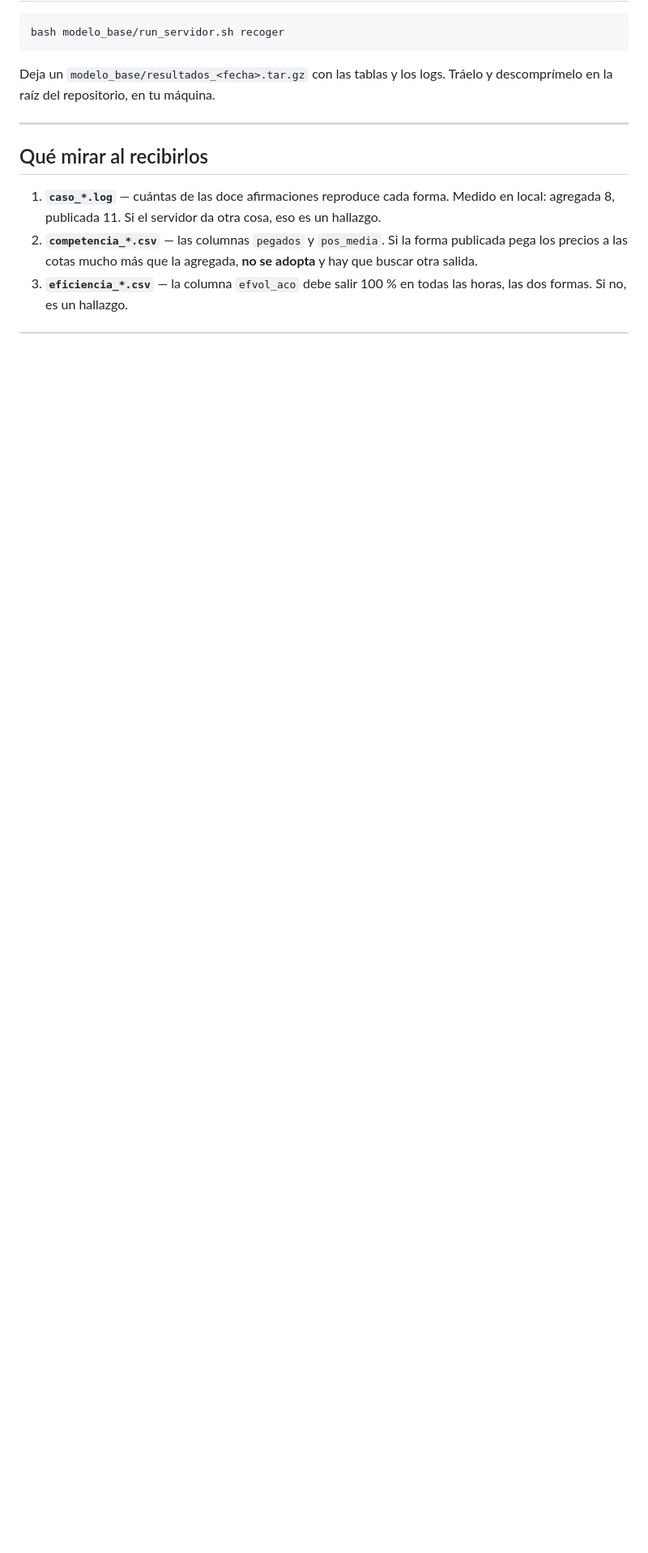
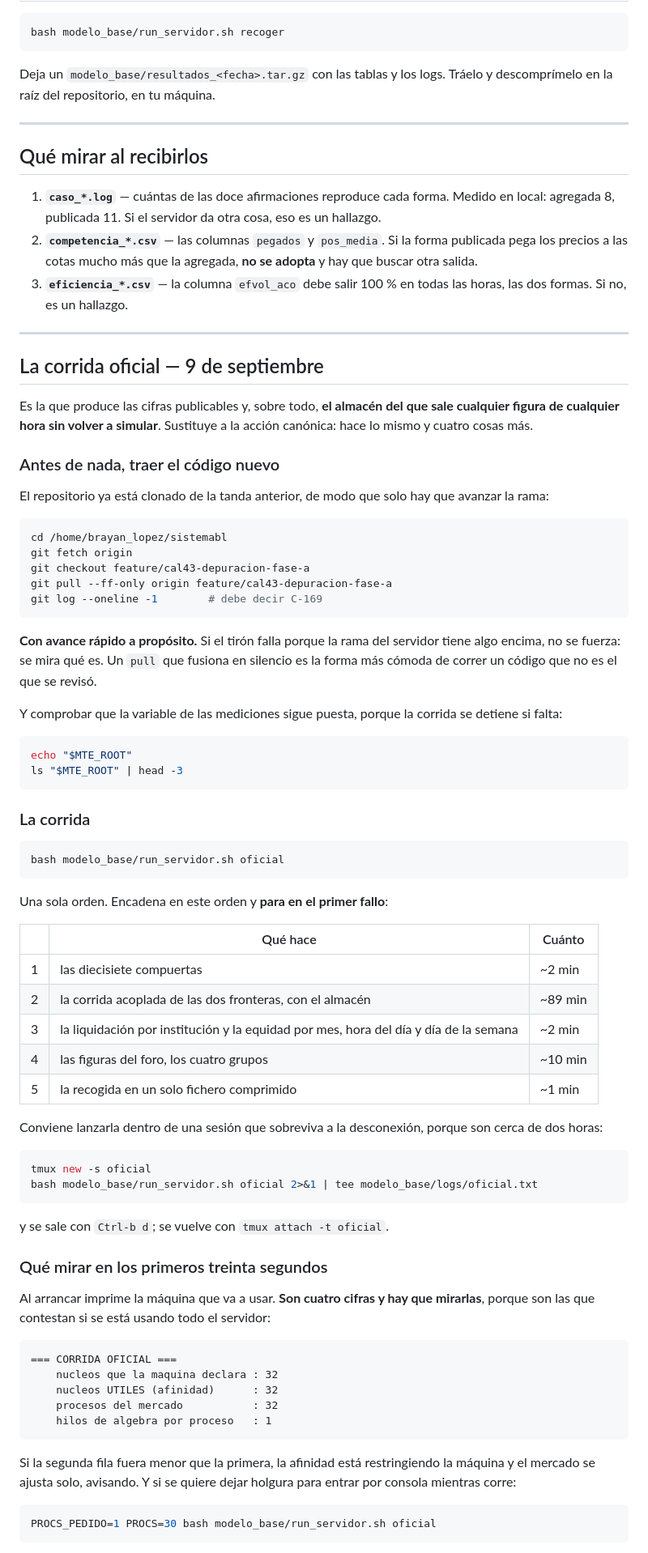
Before and after one commit to Bura-hub/Optimalidad-p2p-col, a Markdown page: modelo_base/MONTAJE_SERVIDOR.md, the part around one of its changes. Shown at 81% size. GitHub-like rendering; blank space fills up the shorter version.

Commit message:
Act 3.3 - el paso a paso de la corrida oficial en el documento de montaje
Una sola orden encadena las diecisiete compuertas, la corrida acoplada de las
dos fronteras con el almacen, la liquidacion, la equidad por periodo, las
figuras y la recogida, y PARA en el primer fallo.

Con lo que hay que mirar en los primeros treinta segundos —las cuatro cifras de
maquina que contestan si se esta usando todo el servidor— y lo que hay que
mirar al terminar, empezando por el aviso de la recogida: un almacen ausente no
se notaria hasta intentar dibujar una figura de vuelta en casa, y para entonces
la maquina que lo produjo ya no tiene el dato.

Y la advertencia sobre el ordenamiento: ya NO gana el mismo mecanismo para
todas las instituciones. Es un resultado, no un fallo.

````diff
--- a/modelo_base/MONTAJE_SERVIDOR.md
+++ b/modelo_base/MONTAJE_SERVIDOR.md
@@ -139,3 +139,85 @@ Tráelo y descomprímelo en la raíz del repositorio, en tu máquina.
    **no se adopta** y hay que buscar otra salida.
 3. **`eficiencia_*.csv`** — la columna `efvol_aco` debe salir 100 % en todas
    las horas, las dos formas. Si no, es un hallazgo.
+
+---
+
+## La corrida oficial — 9 de septiembre
+
+Es la que produce las cifras publicables y, sobre todo, **el almacén del que
+sale cualquier figura de cualquier hora sin volver a simular**. Sustituye a la
+acción canónica: hace lo mismo y cuatro cosas más.
+
+### Antes de nada, traer el código nuevo
+
+El repositorio ya está clonado de la tanda anterior, de modo que solo hay que
+avanzar la rama:
+
+```bash
+cd /home/brayan_lopez/sistemabl
+git fetch origin
+git checkout feature/cal43-depuracion-fase-a
+git pull --ff-only origin feature/cal43-depuracion-fase-a
+git log --oneline -1        # debe decir C-169
+```
+
+**Con avance rápido a propósito.** Si el tirón falla porque la rama del
+servidor tiene algo encima, no se fuerza: se mira qué es. Un `pull` que
+fusiona en silencio es la forma más cómoda de correr un código que no es el
+que se revisó.
+
+Y comprobar que la variable de las mediciones sigue puesta, porque la corrida
+se detiene si falta:
+
+```bash
+echo "$MTE_ROOT"
+ls "$MTE_ROOT" | head -3
+```
+
+### La corrida
+
+```bash
+bash modelo_base/run_servidor.sh oficial
+```
+
+Una sola orden. Encadena en este orden y **para en el primer fallo**:
+
+| | Qué hace | Cuánto |
+|---|---|---|
+| 1 | las diecisiete compuertas | ~2 min |
+| 2 | la corrida acoplada de las dos fronteras, con el almacén | ~89 min |
+| 3 | la liquidación por institución y la equidad por mes, hora del día y día de la semana | ~2 min |
+| 4 | las figuras del foro, los cuatro grupos | ~10 min |
+| 5 | la recogida en un solo fichero comprimido | ~1 min |
+
+Conviene lanzarla dentro de una sesión que sobreviva a la desconexión, porque
+son cerca de dos horas:
+
+```bash
+tmux new -s oficial
+bash modelo_base/run_servidor.sh oficial 2>&1 | tee modelo_base/logs/oficial.txt
+```
+
+y se sale con `Ctrl-b d`; se vuelve con `tmux attach -t oficial`.
+
+### Qué mirar en los primeros treinta segundos
+
+Al arrancar imprime la máquina que va a usar. **Son cuatro cifras y hay que
+mirarlas**, porque son las que contestan si se está usando todo el servidor:
+
+```
+=== CORRIDA OFICIAL ===
+    nucleos que la maquina declara : 32
+    nucleos UTILES (afinidad)      : 32
+    procesos del mercado           : 32
+    hilos de algebra por proceso   : 1
+```
+
+Si la segunda fila fuera menor que la primera, la afinidad está restringiendo
+la máquina y el mercado se ajusta solo, avisando. Y si se quiere dejar holgura
+para entrar por consola mientras corre:
+
+```bash
+PROCS_PEDIDO=1 PROCS=30 bash modelo_base/run_servidor.sh oficial
+```
+
````
Also changed, not shown: other parts of modelo_base/MONTAJE_SERVIDOR.md (+39 -0 lines).
